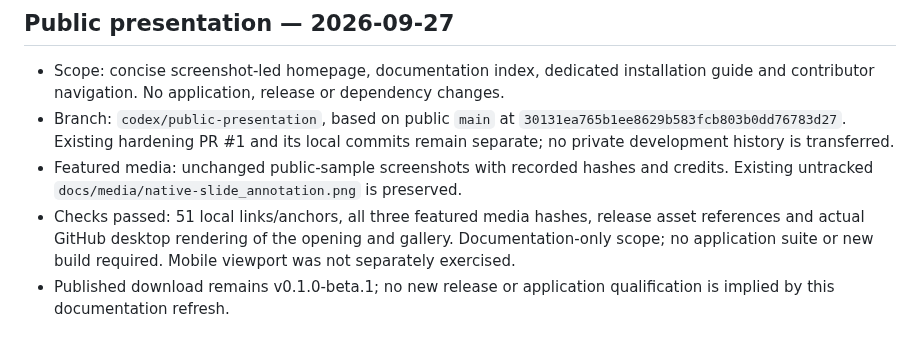
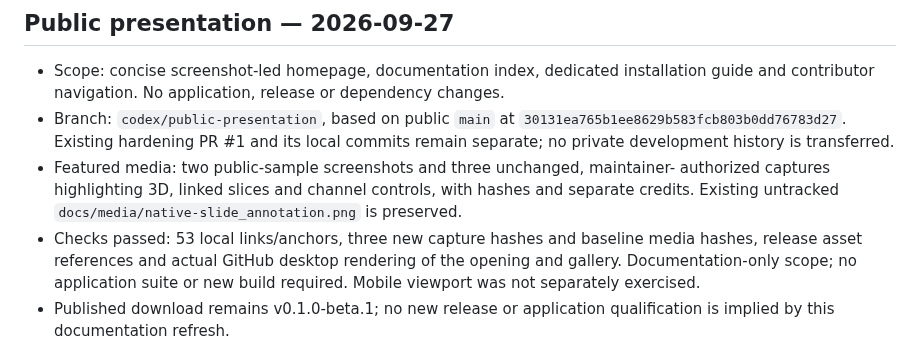
Before and after one commit to sidd-bme/loci-app, a Markdown page: docs/PROJECT_STATE.md, the part around the change. Rendered like a GitHub page.

```diff
--- a/docs/PROJECT_STATE.md
+++ b/docs/PROJECT_STATE.md
@@ -7,9 +7,11 @@
 - Branch: `codex/public-presentation`, based on public `main` at
   `30131ea765b1ee8629b583fcb803b0dd76783d27`. Existing hardening PR #1 and its local
   commits remain separate; no private development history is transferred.
-- Featured media: unchanged public-sample screenshots with recorded hashes and
-  credits. Existing untracked `docs/media/native-slide_annotation.png` is preserved.
-- Checks passed: 51 local links/anchors, all three featured media hashes, release
+- Featured media: two public-sample screenshots and three unchanged, maintainer-
+  authorized captures highlighting 3D, linked slices and channel controls, with
+  hashes and separate credits. Existing untracked `docs/media/native-slide_annotation.png`
+  is preserved.
+- Checks passed: 53 local links/anchors, three new capture hashes and baseline media hashes, release
   asset references and actual GitHub desktop rendering of the opening and gallery.
   Documentation-only scope; no application suite or new build required. Mobile
   viewport was not separately exercised.
```
Also changed, not shown: README.md (+10 -5 lines), docs/media/README.md (+21 -11 lines), docs/media/channel-controls.png (added), 3 other files.
